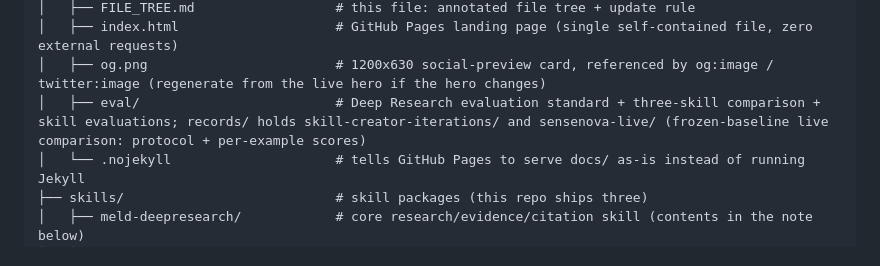
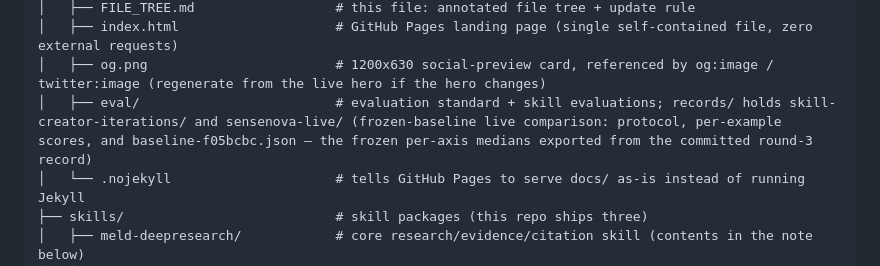
Before and after one commit to sogeisetsu/meld-deepresearch, a Markdown page: docs/FILE_TREE.md, the part around the change. Drawn GitHub-style.

Commit message:
docs(eval): example 1 round-4 blind eval - PASS on first attempt
Three fresh independent blind passes with A/B order swapped, scored on the
deliverables only (axis F excluded, G capped at 3), medians compared against
the frozen baseline exported in docs/eval/records/sensenova-live/baseline-f05bcbc.json.

  axis            frozen   redesign
  A Coverage         5        5
  B Depth            3        5
  C Factual support  1        5
  D Citation quality 0        5
  E Instruction      5        5
  G Process          1        3
  total             15       28

PASS on the first attempt: every axis median >= the frozen baseline and
28 >= max(15, 15). Deterministic gates re-run independently: gate 1 ok,
gate 2 ok (21 citations, 0 orphans), content_review --clean ok, 8/8 sampled
links HTTP 200, zero runtime-jargon hits in report.md.

```diff
--- a/docs/FILE_TREE.md
+++ b/docs/FILE_TREE.md
@@ -20,7 +20,7 @@ meld-deepresearch/                    # repository root
 │   ├── FILE_TREE.md                  # this file: annotated file tree + update rule
 │   ├── index.html                    # GitHub Pages landing page (single self-contained file, zero external requests)
 │   ├── og.png                        # 1200x630 social-preview card, referenced by og:image / twitter:image (regenerate from the live hero if the hero changes)
-│   ├── eval/                         # Deep Research evaluation standard + three-skill comparison + skill evaluations; records/ holds skill-creator-iterations/ and sensenova-live/ (frozen-baseline live comparison: protocol + per-example scores)
+│   ├── eval/                         # evaluation standard + skill evaluations; records/ holds skill-creator-iterations/ and sensenova-live/ (frozen-baseline live comparison: protocol, per-example scores, and baseline-f05bcbc.json — the frozen per-axis medians exported from the committed round-3 record)
 │   └── .nojekyll                     # tells GitHub Pages to serve docs/ as-is instead of running Jekyll
 ├── skills/                           # skill packages (this repo ships three)
 │   ├── meld-deepresearch/            # core research/evidence/citation skill (contents in the note below)
```
Also changed, not shown: 1 other file.
